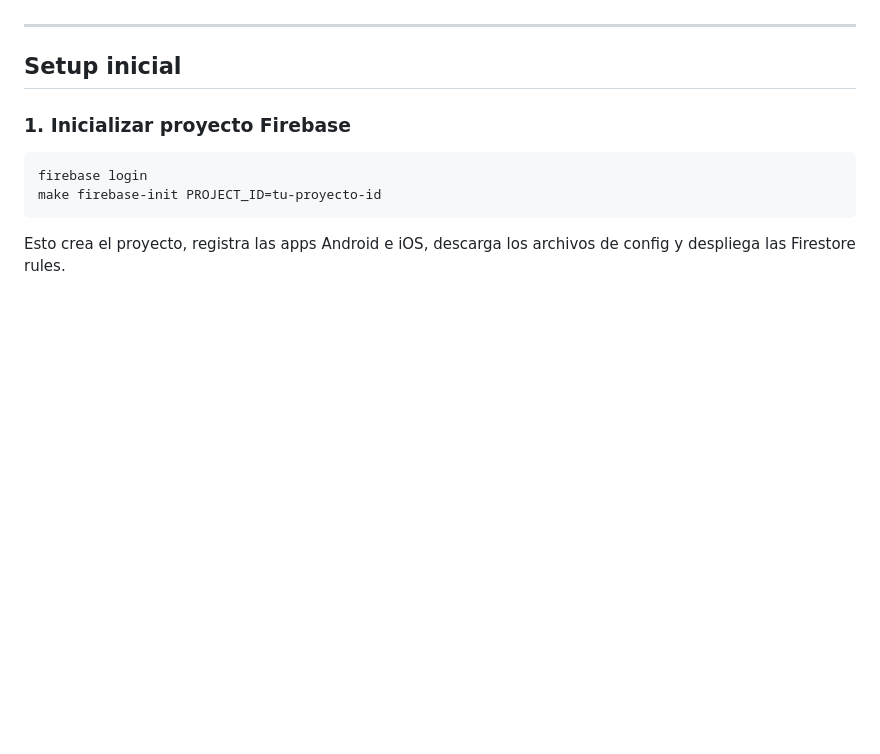
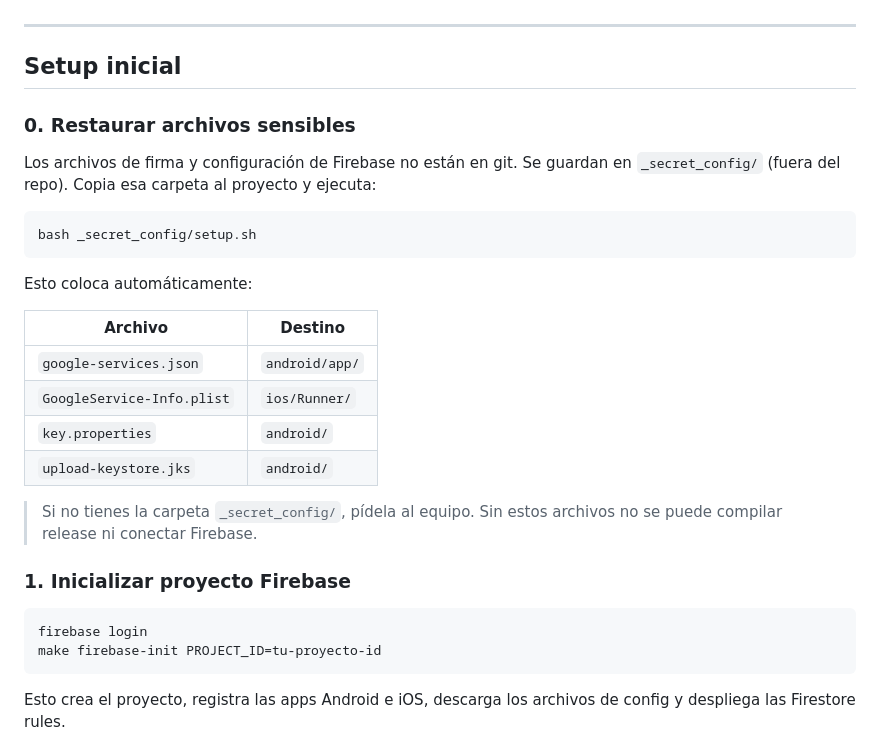
Before and after one commit to Black-Vikings/geoping, a Markdown page: README.md, the part around the change. Drawn GitHub-style; blank space fills up the shorter version.

Commit message:
docs: add secret config restore instructions to README

````diff
--- a/README.md
+++ b/README.md
@@ -40,6 +40,25 @@ El Familiar crea la configuración en la web, genera un QR y se lo muestra al Pi
 ---
 
 ## Setup inicial
+
+### 0. Restaurar archivos sensibles
+
+Los archivos de firma y configuración de Firebase no están en git. Se guardan en `_secret_config/` (fuera del repo). Copia esa carpeta al proyecto y ejecuta:
+
+```bash
+bash _secret_config/setup.sh
+```
+
+Esto coloca automáticamente:
+
+| Archivo | Destino |
+|---------|---------|
+| `google-services.json` | `android/app/` |
+| `GoogleService-Info.plist` | `ios/Runner/` |
+| `key.properties` | `android/` |
+| `upload-keystore.jks` | `android/` |
+
+> Si no tienes la carpeta `_secret_config/`, pídela al equipo. Sin estos archivos no se puede compilar release ni conectar Firebase.
 
 ### 1. Inicializar proyecto Firebase
 
````
